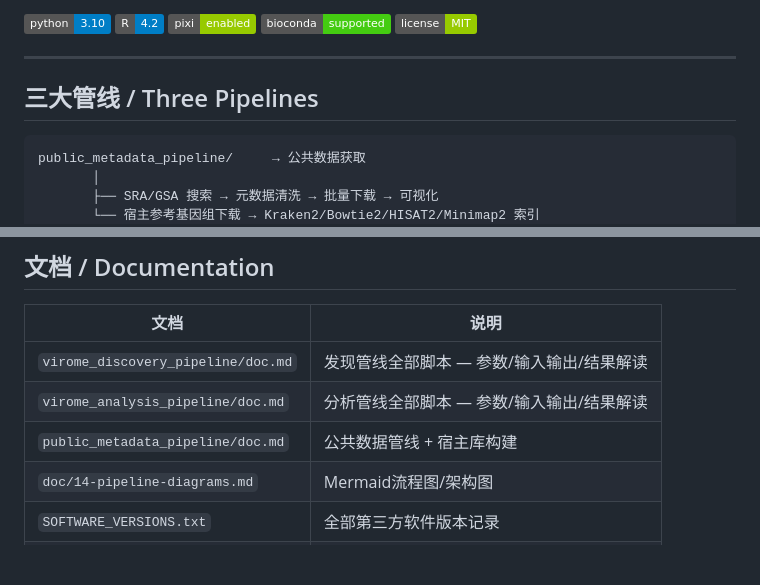
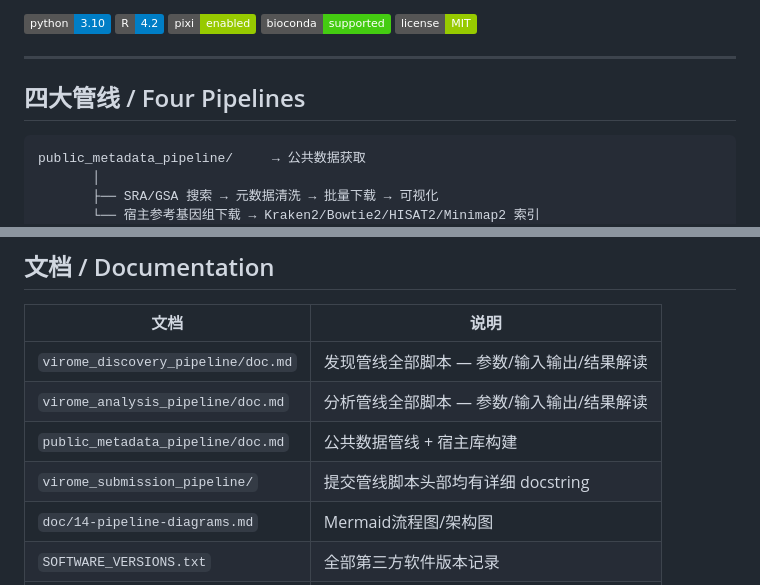
Before and after one commit to zhangwenda0518/MMPV-RNA, a Markdown page: README.md, 2 parts joined by grey strips. GitHub-like rendering; badges without logos; blank space fills up the shorter version.

````diff
--- a/README.md
+++ b/README.md
@@ -12,7 +12,7 @@
 
 ---
 
-## 三大管线 / Three Pipelines
+## 四大管线 / Four Pipelines
 
 ```
 public_metadata_pipeline/     → 公共数据获取
@@ -246,6 +281,7 @@ MMPV-RNA/
 | `virome_discovery_pipeline/doc.md` | 发现管线全部脚本 — 参数/输入输出/结果解读 |
 | `virome_analysis_pipeline/doc.md` | 分析管线全部脚本 — 参数/输入输出/结果解读 |
 | `public_metadata_pipeline/doc.md` | 公共数据管线 + 宿主库构建 |
+| `virome_submission_pipeline/` | 提交管线脚本头部均有详细 docstring |
 | `doc/14-pipeline-diagrams.md` | Mermaid流程图/架构图 |
 | `SOFTWARE_VERSIONS.txt` | 全部第三方软件版本记录 |
 | `pixi.toml` | 依赖配置 (可直接查看) |
````
Also changed, not shown: other parts of README.md (+35 -0 lines).
